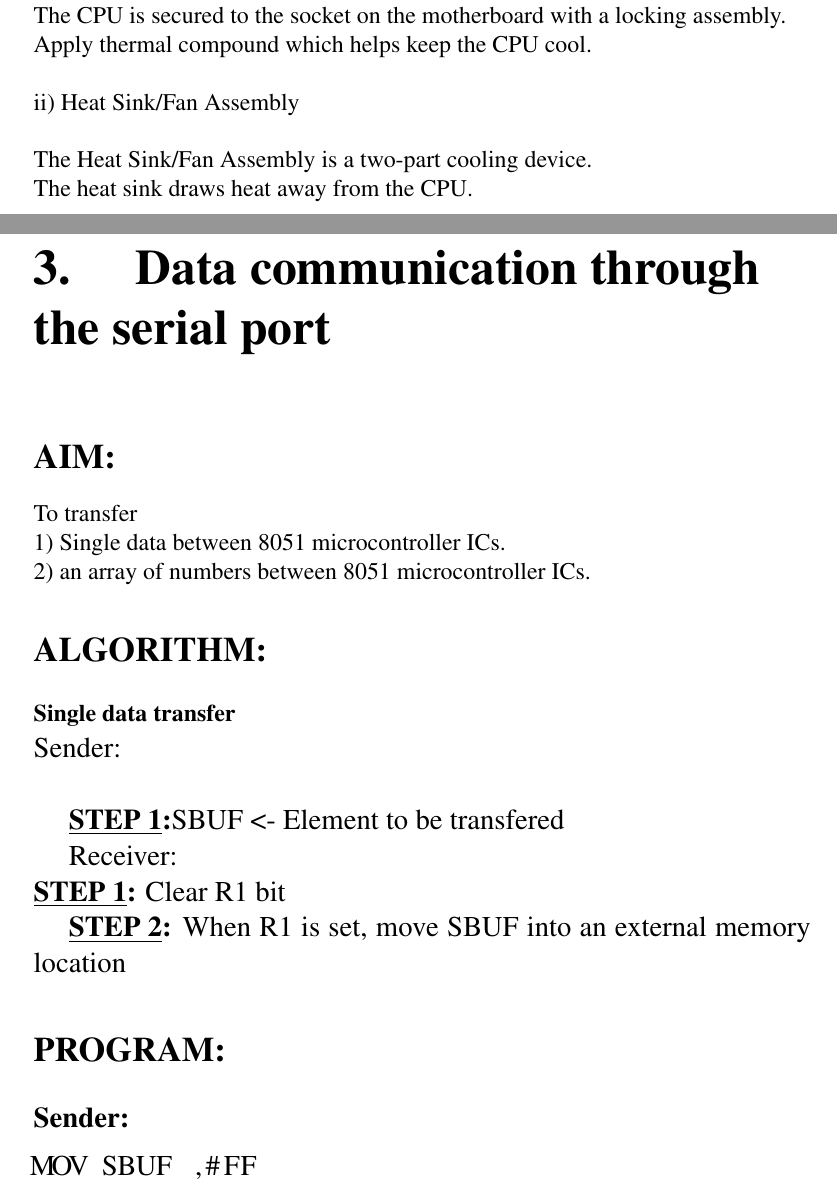
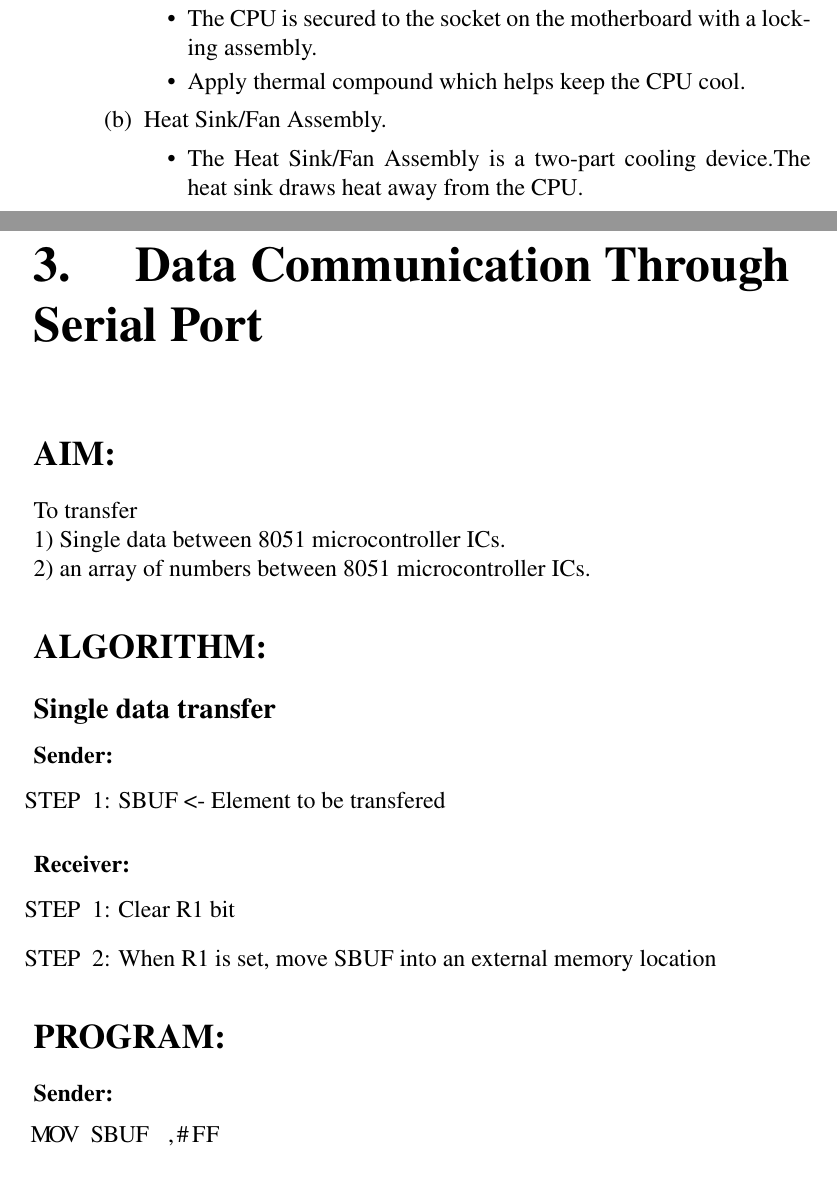
Before and after one commit to akashksunny13/CHIRECORD, a LaTeX document (CHI/main.tex, which reads CHI/chapters/exp01.tex, CHI/chapters/exp02.tex): two parts of pages 17 and 18 of 63 before the commit and two parts of pages 16 and 18 of 63 after it, joined at a grey line, cut so that both start at the same text. Compiled offline with pdfLaTeX.

Commit message:
unification made to assemby program left: Adding result

```diff
--- a/CHI/chapters/exp01.tex
+++ b/CHI/chapters/exp01.tex
@@ -1,23 +1,21 @@
 
-%
-%
-%
-%
 \section*{AIM:}
 To transfer \\
  1) Single data between 8051 microcontroller ICs.\\
  2) an array of numbers  between 8051 microcontroller ICs.
 
 \section*{ALGORITHM:}
-\textbf{Single data transfer}\\
-\large{Sender:}\\
 
-\textbf{\underline{STEP 1}:}SBUF <- Element to be transfered
-
-\large{Receiver:}\\
-\textbf{\underline{STEP 1}:} Clear R1 bit
-
-\textbf{\underline{STEP 2}:} When R1 is set, move SBUF into an external memory location
+\subsection*{Single data transfer}
+\subsubsection{Sender:}
+\begin{enumerate}
+	\item[STEP] 1: SBUF <- Element to be transfered
+\end{enumerate}
+\subsubsection{Receiver:}
+\begin{itemize}
+\item[STEP] 1: Clear R1 bit
+\item[STEP] 2: When R1 is set, move SBUF into an external memory location
+\end{itemize}
 
 
 
--- a/CHI/chapters/exp02.tex
+++ b/CHI/chapters/exp02.tex
@@ -10,0 +23,8 @@ Following are the steps involved in assembling a computer from its components:
+				\item The CPU and motherboard are sensitive to electrostatic discharge.
+				\item The CPU is secured to the socket on the motherboard with a locking assembly.
+				\item Apply thermal compound which helps keep the CPU cool.
+			\end{itemize}
+		\item Heat Sink/Fan Assembly.
+			\begin{itemize}
+				\item The Heat Sink/Fan Assembly is a two-part cooling device.The heat sink draws heat away from the CPU.
+			\end{itemize}
@@ -20,7 +46,0 @@ Insert the power supply into the case.\\
-\\ The CPU and motherboard are sensitive to electrostatic discharge.
-\\The CPU is secured to the socket on the motherboard with a locking assembly.
-\\ Apply thermal compound which helps keep the CPU cool.\\
-\\ii) Heat Sink/Fan Assembly\\
-\\The Heat Sink/Fan Assembly is a two-part cooling device.
-\\ The heat sink draws heat away from the CPU.\\
-\\iii) Install RAM\\
--- a/CHI/main.tex
+++ b/CHI/main.tex
@@ -7,6 +7,7 @@
 \usepackage{setspace}
 \usepackage{times}
 \usepackage{mathptmx}
+\usepackage{tabto}
 \usepackage{lscape}
 \usepackage{float}
 \usepackage[T1]{fontenc}
@@ -81,7 +82,7 @@
   \chapter{ Computer Assembly}
   \input{chapters/exp02}
 
-  \chapter{ Data communication through the serial port}
+  \chapter{ Data Communication Through Serial Port}
   \input{chapters/exp01}
 
 
```
Also changed, not shown: CHI/main.pdf, CHI/chapters/exp02.tex (53 more changed lines).
